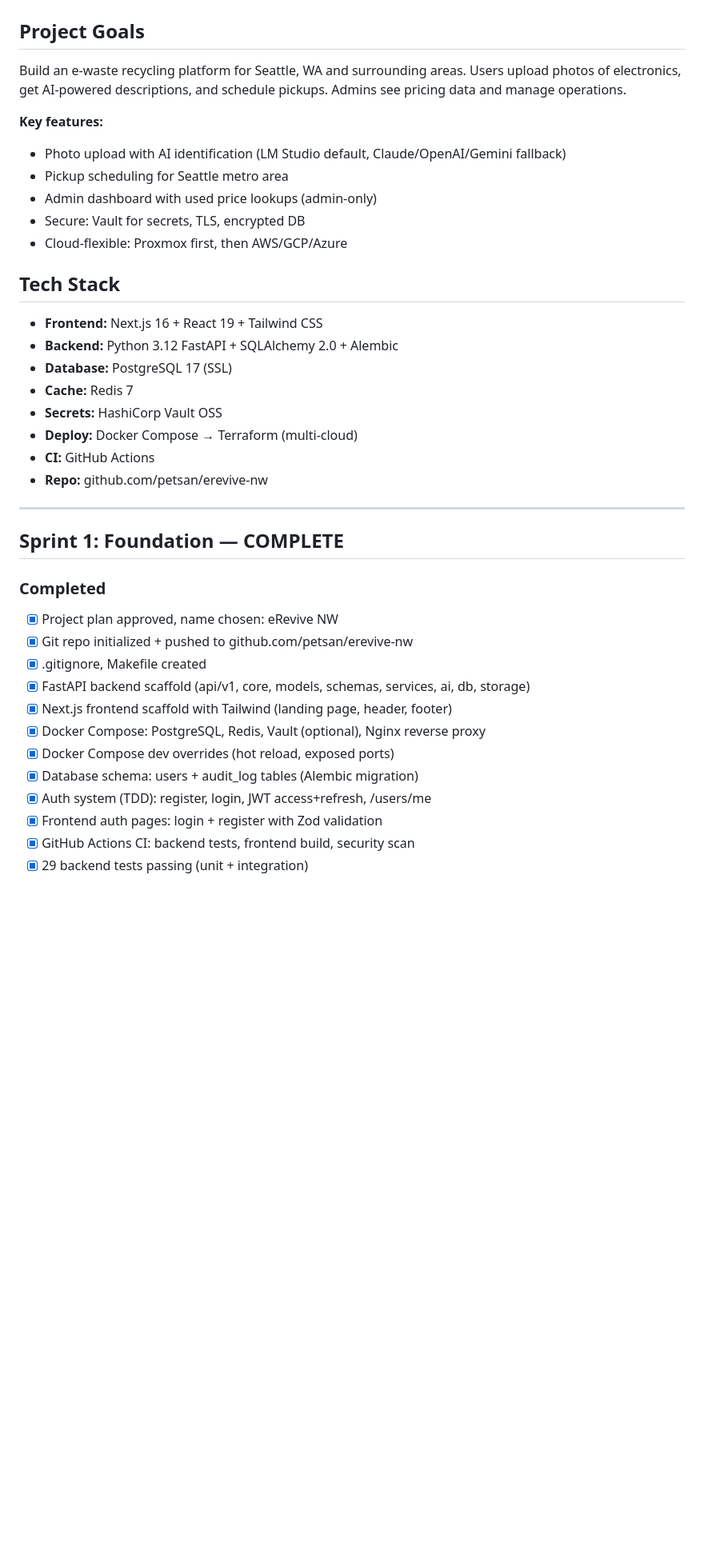
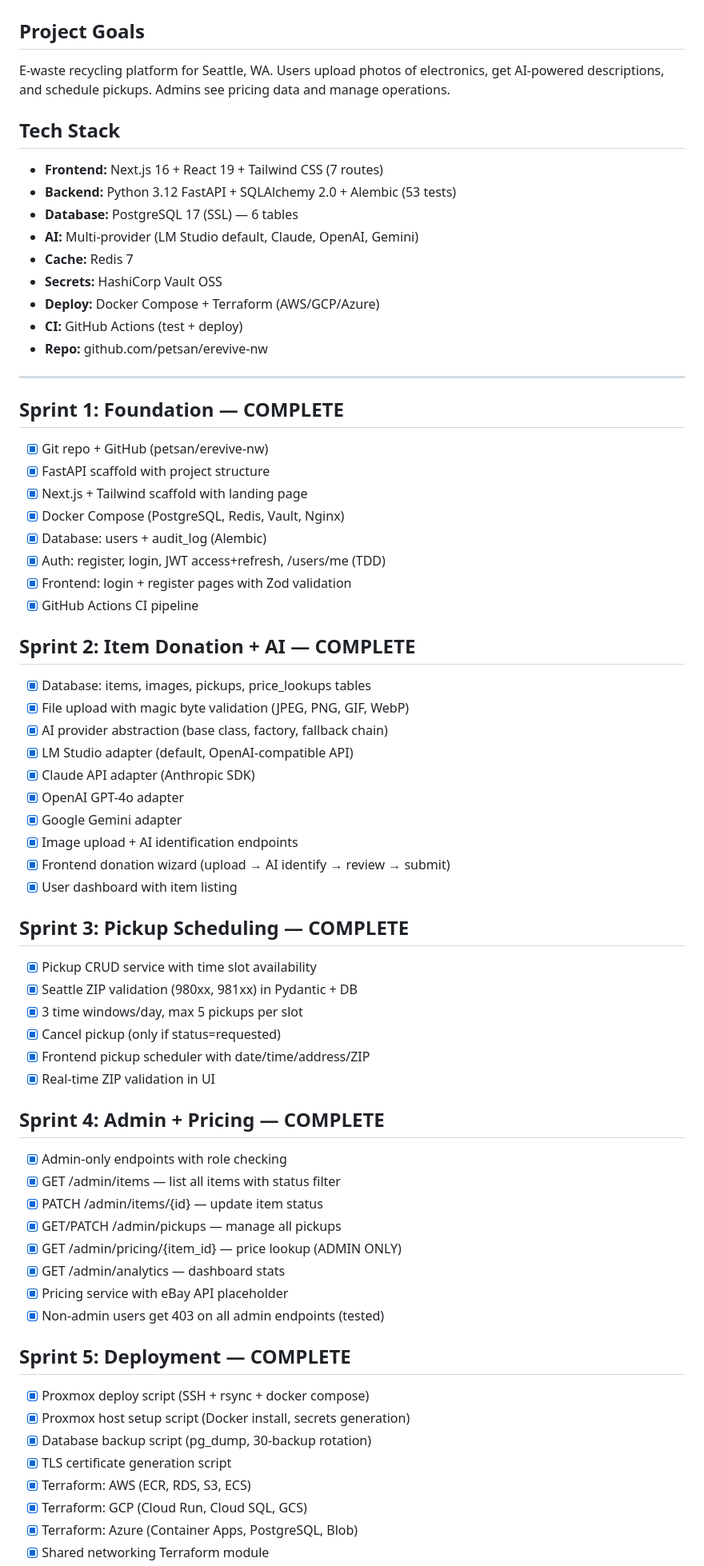
Before and after one commit to petsan/erevive-nw, a Markdown page: progress.md, the part around one of its changes. Shown at 80% size. GitHub-like rendering; blank space fills up the shorter version.

Commit message:
Update progress.md — all 6 sprints complete

```diff
--- a/progress.md
+++ b/progress.md
@@ -1,39 +1,68 @@
 # eRevive NW — Project Progress
 
 ## Project Goals
-Build an e-waste recycling platform for Seattle, WA and surrounding areas. Users upload photos of electronics, get AI-powered descriptions, and schedule pickups. Admins see pricing data and manage operations.
-
-**Key features:**
-- Photo upload with AI identification (LM Studio default, Claude/OpenAI/Gemini fallback)
-- Pickup scheduling for Seattle metro area
-- Admin dashboard with used price lookups (admin-only)
-- Secure: Vault for secrets, TLS, encrypted DB
-- Cloud-flexible: Proxmox first, then AWS/GCP/Azure
+E-waste recycling platform for Seattle, WA. Users upload photos of electronics, get AI-powered descriptions, and schedule pickups. Admins see pricing data and manage operations.
 
 ## Tech Stack
-- **Frontend:** Next.js 16 + React 19 + Tailwind CSS
-- **Backend:** Python 3.12 FastAPI + SQLAlchemy 2.0 + Alembic
-- **Database:** PostgreSQL 17 (SSL)
+- **Frontend:** Next.js 16 + React 19 + Tailwind CSS (7 routes)
+- **Backend:** Python 3.12 FastAPI + SQLAlchemy 2.0 + Alembic (53 tests)
+- **Database:** PostgreSQL 17 (SSL) — 6 tables
+- **AI:** Multi-provider (LM Studio default, Claude, OpenAI, Gemini)
 - **Cache:** Redis 7
 - **Secrets:** HashiCorp Vault OSS
-- **Deploy:** Docker Compose → Terraform (multi-cloud)
-- **CI:** GitHub Actions
+- **Deploy:** Docker Compose + Terraform (AWS/GCP/Azure)
+- **CI:** GitHub Actions (test + deploy)
 - **Repo:** github.com/petsan/erevive-nw
 
 ---
 
 ## Sprint 1: Foundation — COMPLETE
+- [x] Git repo + GitHub (petsan/erevive-nw)
+- [x] FastAPI scaffold with project structure
+- [x] Next.js + Tailwind scaffold with landing page
+- [x] Docker Compose (PostgreSQL, Redis, Vault, Nginx)
+- [x] Database: users + audit_log (Alembic)
+- [x] Auth: register, login, JWT access+refresh, /users/me (TDD)
+- [x] Frontend: login + register pages with Zod validation
+- [x] GitHub Actions CI pipeline
 
-### Completed
-- [x] Project plan approved, name chosen: eRevive NW
-- [x] Git repo initialized + pushed to github.com/petsan/erevive-nw
-- [x] .gitignore, Makefile created
-- [x] FastAPI backend scaffold (api/v1, core, models, schemas, services, ai, db, storage)
-- [x] Next.js frontend scaffold with Tailwind (landing page, header, footer)
-- [x] Docker Compose: PostgreSQL, Redis, Vault (optional), Nginx reverse proxy
-- [x] Docker Compose dev overrides (hot reload, exposed ports)
-- [x] Database schema: users + audit_log tables (Alembic migration)
-- [x] Auth system (TDD): register, login, JWT access+refresh, /users/me
-- [x] Frontend auth pages: login + register with Zod validation
-- [x] GitHub Actions CI: backend tests, frontend build, security scan
-- [x] 29 backend tests passing (unit + integration)
+## Sprint 2: Item Donation + AI — COMPLETE
+- [x] Database: items, images, pickups, price_lookups tables
+- [x] File upload with magic byte validation (JPEG, PNG, GIF, WebP)
+- [x] AI provider abstraction (base class, factory, fallback chain)
+- [x] LM Studio adapter (default, OpenAI-compatible API)
+- [x] Claude API adapter (Anthropic SDK)
+- [x] OpenAI GPT-4o adapter
+- [x] Google Gemini adapter
+- [x] Image upload + AI identification endpoints
+- [x] Frontend donation wizard (upload → AI identify → review → submit)
+- [x] User dashboard with item listing
+
+## Sprint 3: Pickup Scheduling — COMPLETE
+- [x] Pickup CRUD service with time slot availability
+- [x] Seattle ZIP validation (980xx, 981xx) in Pydantic + DB
+- [x] 3 time windows/day, max 5 pickups per slot
+- [x] Cancel pickup (only if status=requested)
+- [x] Frontend pickup scheduler with date/time/address/ZIP
+- [x] Real-time ZIP validation in UI
+
+## Sprint 4: Admin + Pricing — COMPLETE
+- [x] Admin-only endpoints with role checking
+- [x] GET /admin/items — list all items with status filter
+- [x] PATCH /admin/items/{id} — update item status
+- [x] GET/PATCH /admin/pickups — manage all pickups
+- [x] GET /admin/pricing/{item_id} — price lookup (ADMIN ONLY)
+- [x] GET /admin/analytics — dashboard stats
+- [x] Pricing service with eBay API placeholder
+- [x] Non-admin users get 403 on all admin endpoints (tested)
+
+## Sprint 5: Deployment — COMPLETE
+- [x] Proxmox deploy script (SSH + rsync + docker compose)
+- [x] Proxmox host setup script (Docker install, secrets generation)
+- [x] Database backup script (pg_dump, 30-backup rotation)
+- [x] TLS certificate generation script
+- [x] Terraform: AWS (ECR, RDS, S3, ECS)
+- [x] Terraform: GCP (Cloud Run, Cloud SQL, GCS)
+- [x] Terraform: Azure (Container Apps, PostgreSQL, Blob)
+- [x] Shared networking Terraform module
+
```
Also changed, not shown: other parts of progress.md (+20 -39 lines).
